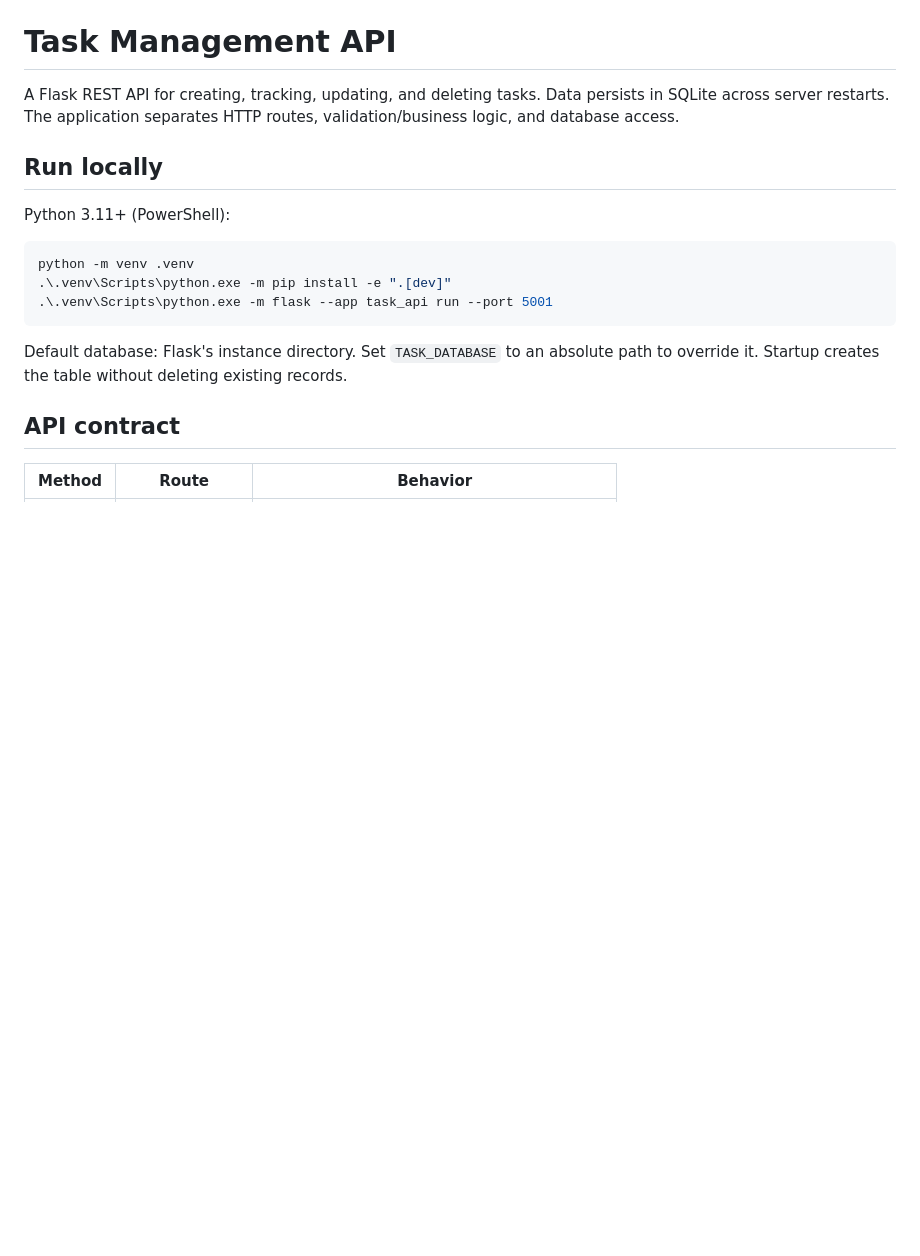
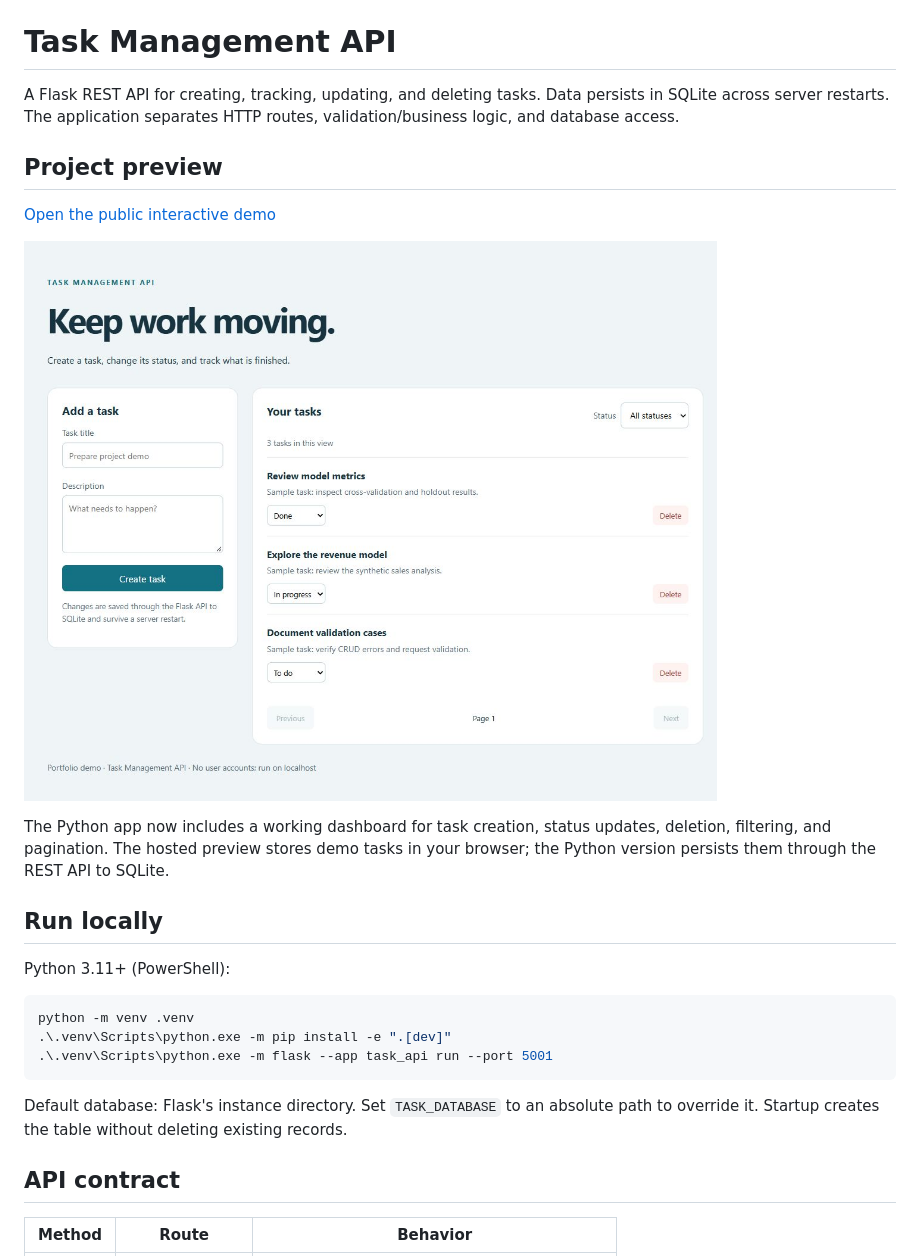
Before and after one commit to JakkrapatPhanomwattanasak/task-management-api, a Markdown page: README.md, the part around the change. GitHub-like rendering; pictures changed too: docs/images/dashboard.png (added); blank space fills up the shorter version.

Commit message:
feat: add task dashboard and verified project preview

```diff
--- a/README.md
+++ b/README.md
@@ -1,6 +1,14 @@
 # Task Management API
 
 A Flask REST API for creating, tracking, updating, and deleting tasks. Data persists in SQLite across server restarts. The application separates HTTP routes, validation/business logic, and database access.
+
+## Project preview
+
+[Open the public interactive demo](https://jakkrapat-project-lab.happy-bud-2264.chatgpt.site/#tasks)
+
+![Task Management dashboard connected to the Flask CRUD API and SQLite](docs/images/dashboard.png)
+
+The Python app now includes a working dashboard for task creation, status updates, deletion, filtering, and pagination. The hosted preview stores demo tasks in your browser; the Python version persists them through the REST API to SQLite.
 
 ## Run locally
 
```
Also changed, not shown: 5 other files.
